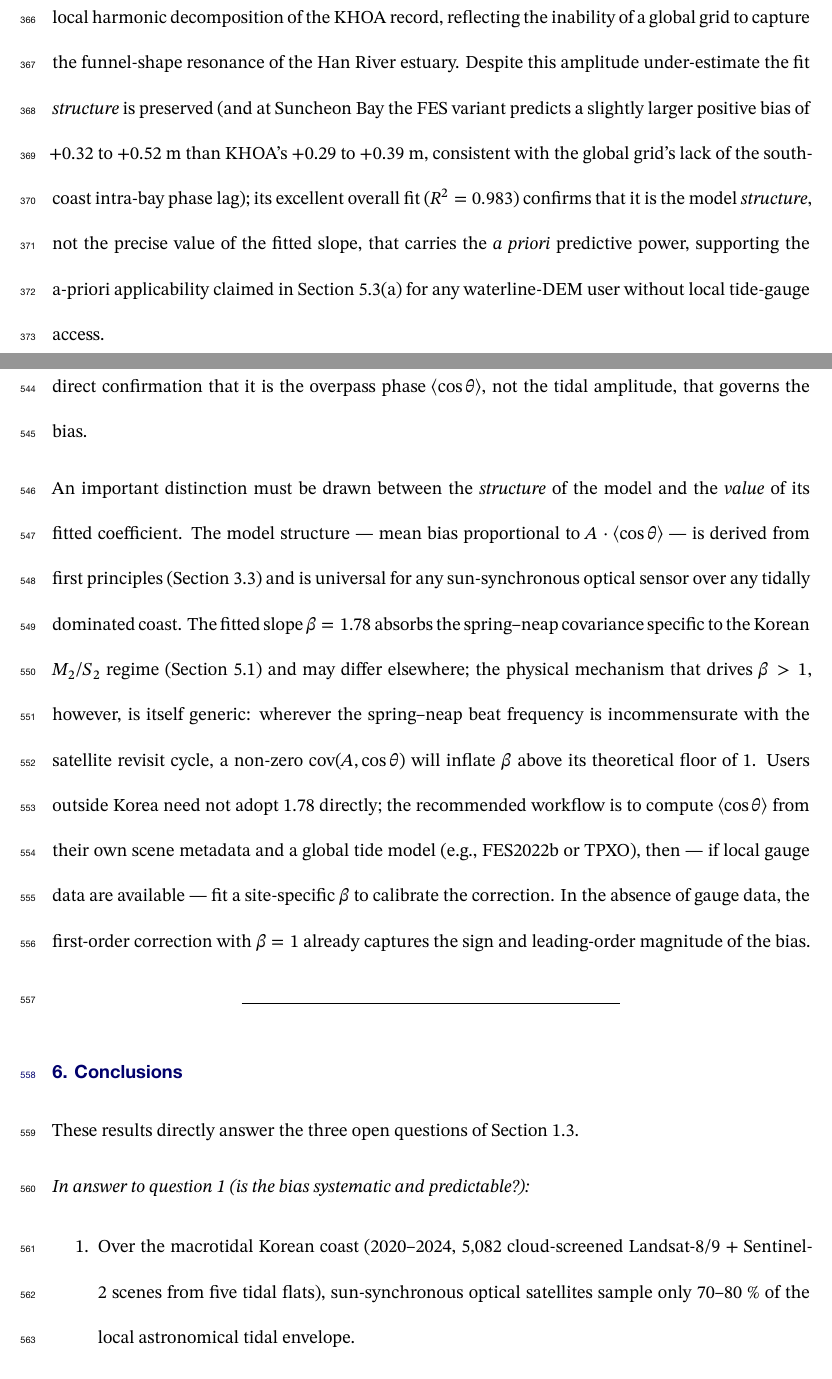
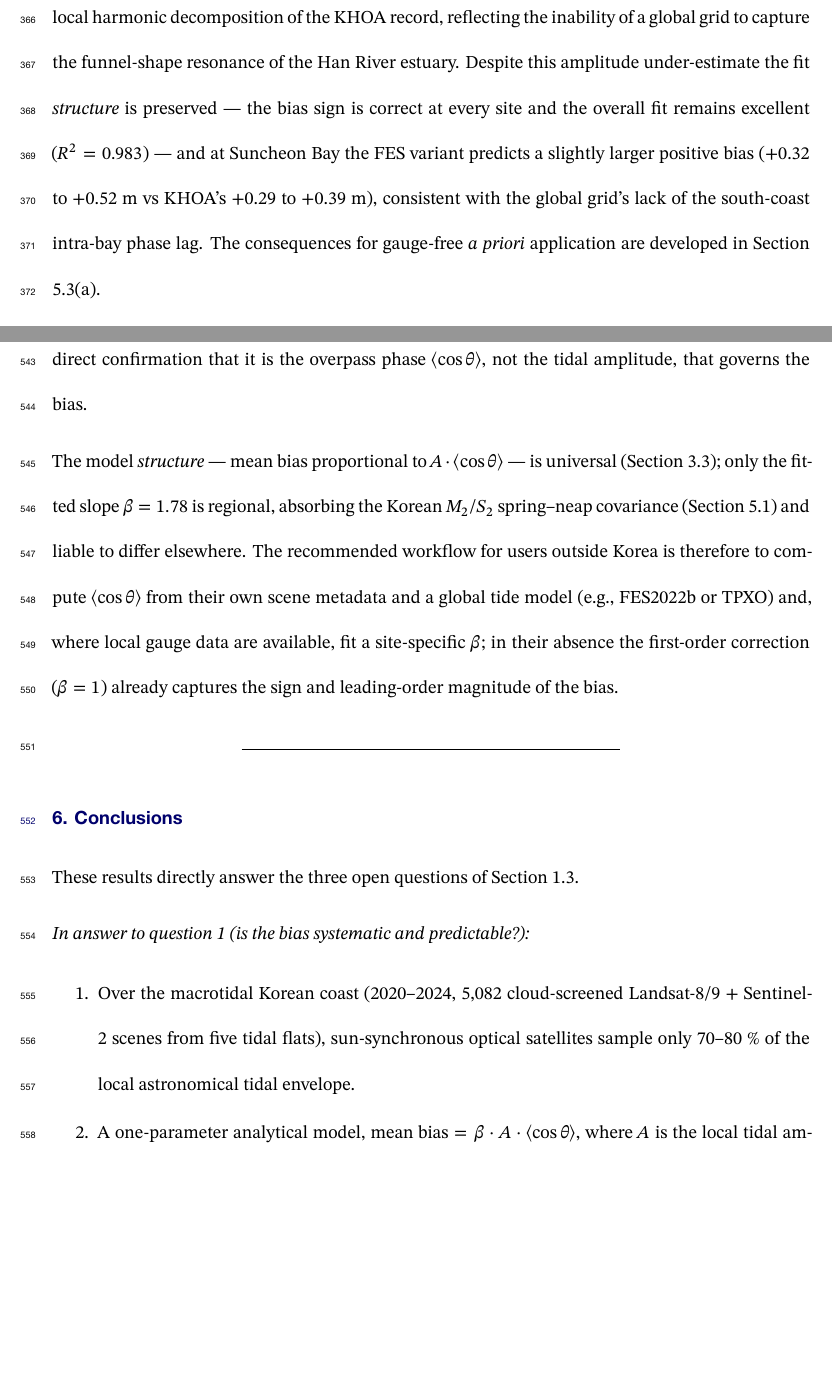
Before and after one commit to haebom22/tidal-sampling-bias-jmse, a LaTeX thesis (manuscript/latex_mdpi/remotesensing.tex): two parts of pages 21 and 29 of 38 before the commit and two parts of pages 21 and 29 of 37 after it, joined at a grey line, cut so that both start at the same text, the shorter picture padded with empty space. The pictures show the PDF file manuscript/draft_mdpi.pdf that the author committed with the source.

Commit message:
Trim redundant restatements in 4.7 and 5.5 (A-1/A-3)
Remove duplicated "model structure is universal, fitted beta is regional,
correction is a-priori transferable" prose that was stated three times
(4.7 close, 5.1, 5.5). Section 5.1 remains the single home of the beta>1
mechanism; the 4.7 closing now keeps only its unique findings (R2=0.983,
correct sign, the Suncheon FES comparison) and points to 5.3(a) for the
gauge-free application; 5.5 para 2 is compressed to the actionable
workflow (compute <cos theta> from a global model; fit local beta if a
gauge exists, else beta=1). ~70 words removed; all cross-references
(3.3, 5.1, 5.3(a), 4.7(d)) verified intact and section logic unchanged.

A-2 and A-4 deliberately not cut: the 4.6/5.3(c)/Conclusions instances are
the standard evidence -> mechanism -> summary structure (complementary,
not redundant), and trimming the conclusions or the contribution preview
would weaken stand-alone readability.

Co-Authored-By: Claude Opus 4.8 (1M context) <noreply@anthropic.com>

```diff
--- a/manuscript/latex_mdpi/remotesensing.tex
+++ b/manuscript/latex_mdpi/remotesensing.tex
@@ -954,14 +954,12 @@ the Incheon-gauge coordinate is 1.02 m versus 2.83 m from the local
 harmonic decomposition of the KHOA record, reflecting the inability of a
 global grid to capture the funnel-shape resonance of the Han River
 estuary. Despite this amplitude under-estimate the fit \emph{structure}
-is preserved (and at Suncheon Bay the FES variant predicts a slightly
-larger positive bias of +0.32 to +0.52 m than KHOA's +0.29 to +0.39 m,
-consistent with the global grid's lack of the south-coast intra-bay
-phase lag); its excellent overall fit (\(R^{2} = 0.983\)) confirms that
-it is the model \emph{structure}, not the precise value of the fitted
-slope, that carries the \emph{a priori} predictive power, supporting the
-a-priori applicability claimed in Section 5.3(a) for any waterline-DEM
-user without local tide-gauge access.
+is preserved --- the bias sign is correct at every site and the overall
+fit remains excellent (\(R^{2} = 0.983\)) --- and at Suncheon Bay the
+FES variant predicts a slightly larger positive bias (+0.32 to +0.52 m
+vs KHOA's +0.29 to +0.39 m), consistent with the global grid's lack of
+the south-coast intra-bay phase lag. The consequences for gauge-free
+\emph{a priori} application are developed in Section 5.3(a).
 
 \subsection{A priori transferability to macrotidal coasts outside
 Korea}\label{a-priori-transferability-to-macrotidal-coasts-outside-korea}
@@ -1281,26 +1279,16 @@ overpass phase happens to fall near mid-tide --- a direct confirmation
 that it is the overpass phase \(\langle\cos\theta\rangle\), not the
 tidal amplitude, that governs the bias.
 
-An important distinction must be drawn between the \emph{structure} of
-the model and the \emph{value} of its fitted coefficient. The model
-structure --- mean bias proportional to
-\(A \cdot \langle \cos\theta\rangle\) --- is derived from first
-principles (Section 3.3) and is universal for any sun-synchronous
-optical sensor over any tidally dominated coast. The fitted slope
-\(\beta = 1.78\) absorbs the spring--neap covariance specific to the
-Korean \(M_{2}\)/\(S_{2}\) regime (Section 5.1) and may differ
-elsewhere; the physical mechanism that drives \(\beta > 1\), however, is
-itself generic: wherever the spring--neap beat frequency is
-incommensurate with the satellite revisit cycle, a non-zero
-\(\mathrm{cov}(A, \cos\theta)\) will inflate \(\beta\) above its
-theoretical floor of 1. Users outside Korea need not adopt 1.78
-directly; the recommended workflow is to compute
-\(\langle \cos\theta\rangle\) from their own scene metadata and a global
-tide model (e.g., FES2022b or TPXO), then --- if local gauge data are
-available --- fit a site-specific \(\beta\) to calibrate the correction.
-In the absence of gauge data, the first-order correction with
-\(\beta = 1\) already captures the sign and leading-order magnitude of
-the bias.
+The model \emph{structure} --- mean bias proportional to
+\(A \cdot \langle \cos\theta\rangle\) --- is universal (Section 3.3);
+only the fitted slope \(\beta = 1.78\) is regional, absorbing the Korean
+\(M_{2}\)/\(S_{2}\) spring--neap covariance (Section 5.1) and liable to
+differ elsewhere. The recommended workflow for users outside Korea is
+therefore to compute \(\langle \cos\theta\rangle\) from their own scene
+metadata and a global tide model (e.g., FES2022b or TPXO) and, where
+local gauge data are available, fit a site-specific \(\beta\); in their
+absence the first-order correction (\(\beta = 1\)) already captures the
+sign and leading-order magnitude of the bias.
 
 \section{Conclusions}\label{conclusions}
 
```
Also changed, not shown: manuscript/draft.md (+2 -2 lines), manuscript/draft_mdpi.md (+2 -2 lines), manuscript/draft_mdpi.pdf, 3 other files.
